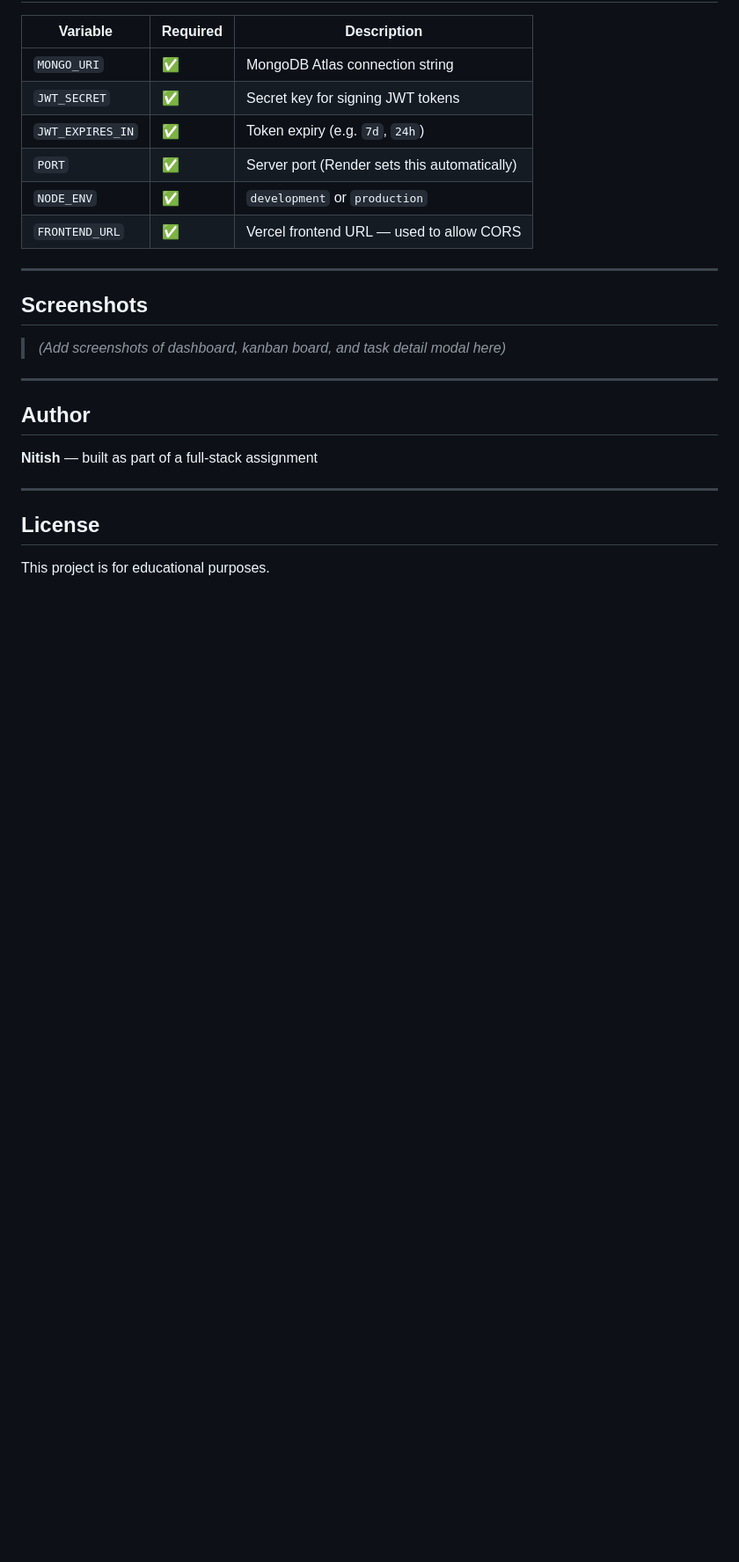
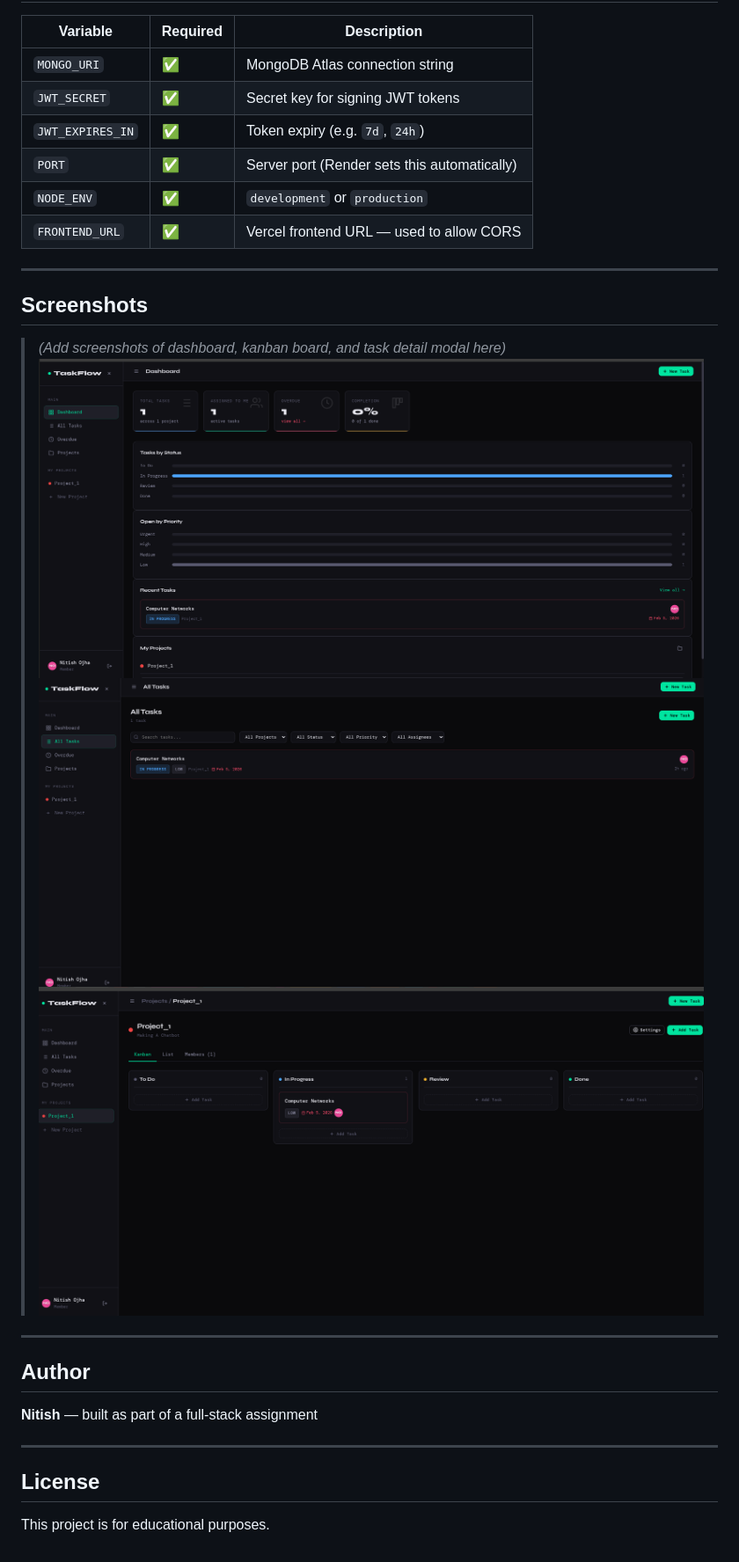
Before and after one commit to Nitishojha00/Team_Task_Manager, a Markdown page: readme.md, the part around the change. Shown: that part at 88% size. Rendered like a GitHub page; pictures changed too: image-1.png (added), image-2.png (added), image.png (added); blank space fills up the shorter version.

Commit message:
updated working image in readme.md

```diff
--- a/readme.md
+++ b/readme.md
@@ -331,7 +331,9 @@ Your app is now live:
 ## Screenshots
 
 > *(Add screenshots of dashboard, kanban board, and task detail modal here)*
-
+![alt text](image.png)
+![alt text](image-2.png)
+![alt text](image-1.png)
 ---
 
 ## Author
```
